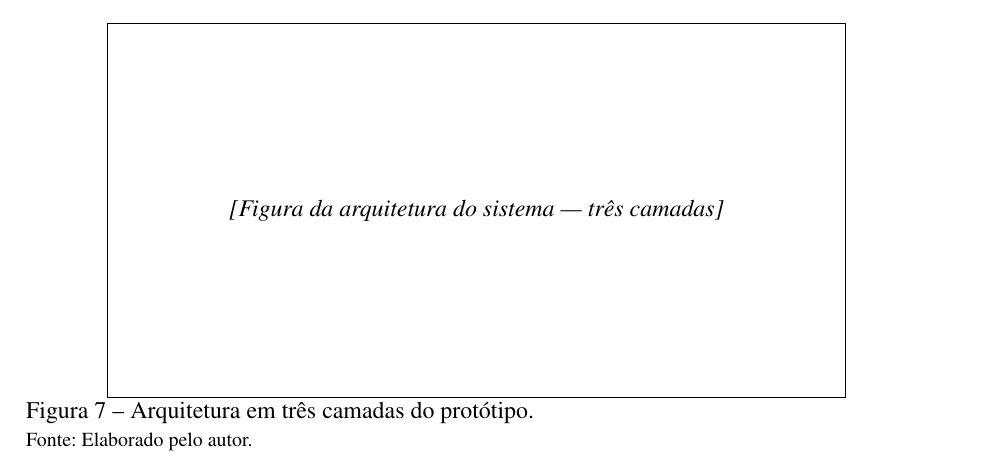
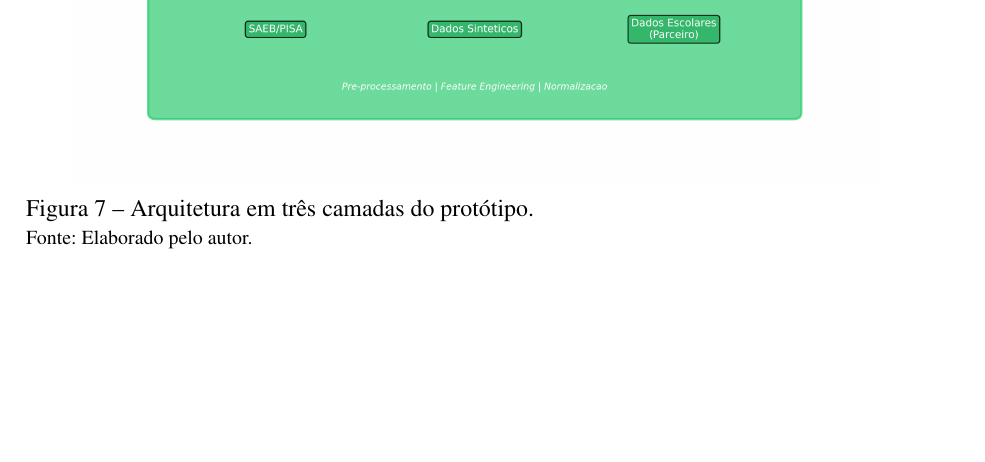
Before and after one commit to thalesfb/ccw, a LaTeX thesis (results/tcc/main.tex, which reads results/tcc/conteudo/prototipo.tex): part of page 59 of 71 before the commit and part of page 60 of 72 after it, cut at the place of the change, the shorter picture padded with empty space. Compiled offline with pdfLaTeX; a LaTeX package or settings file that is missing is left out.

Commit message:
:art: feat(tcc): add architecture diagram (3-layer system design) and update prototype chapter

```diff
--- a/results/tcc/conteudo/prototipo.tex
+++ b/results/tcc/conteudo/prototipo.tex
@@ -63,8 +63,7 @@ A arquitetura do protótipo foi organizada em três camadas funcionais, conforme
 
 \begin{figure}[H]
 \centering
-% Placeholder para a figura da arquitetura
-\fbox{\parbox{0.8\textwidth}{\centering\vspace{3cm}\textit{[Figura da arquitetura do sistema --- três camadas]}\vspace{3cm}}}
+\includegraphics[width=0.9\textwidth]{images/arquitetura_prototipo.png}
 \caption{Arquitetura em três camadas do protótipo.}
 \label{fig:arquitetura-prototipo}
 \fonte{Elaborado pelo autor.}
```
Also changed, not shown: results/tcc/images/arquitetura_prototipo.png (added), results/tcc/main.pdf.
